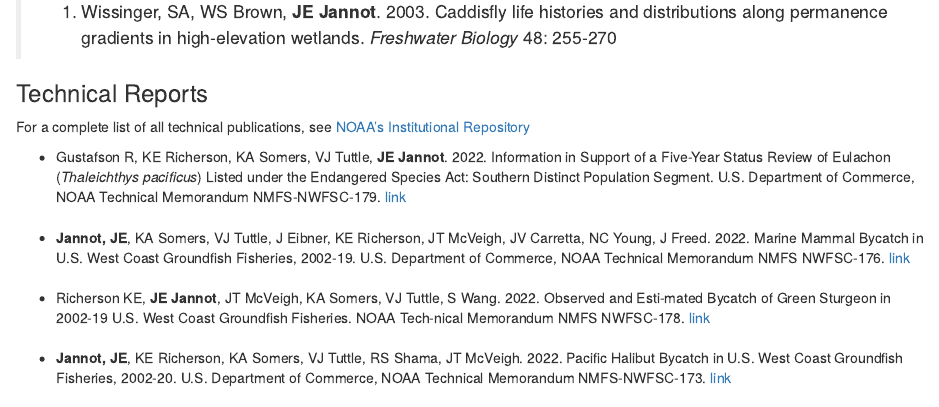
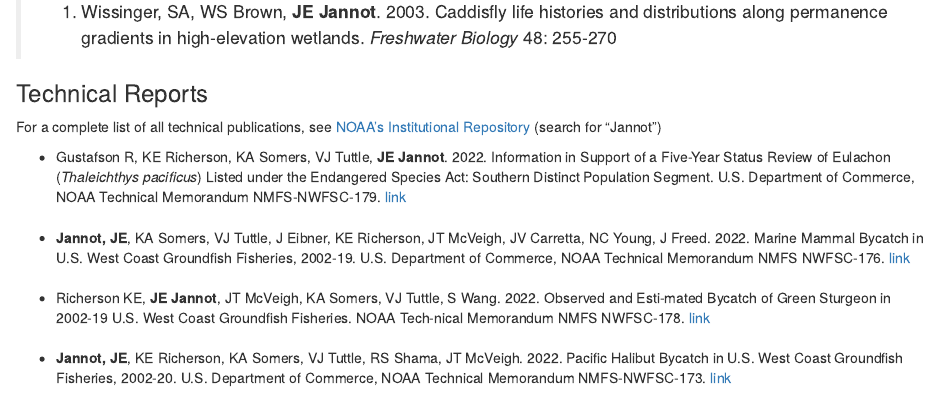
Before and after one commit to jjannot/jjannot.github.io, an R Markdown document (publications.Rmd): the page in a window 1100 px wide, from 2770 px down. Rendered offline with R 4.5, knitr and Pandoc, with nearby package versions; drawn as R Markdown's standard HTML page in place of the format the file asks for.

Commit message:
fix broken URL on Publications

```diff
--- a/publications.Rmd
+++ b/publications.Rmd
@@ -88,7 +88,7 @@ icon_link(
 >1. Wissinger, SA, WS Brown, **JE Jannot**. 2003. Caddisfly life histories and distributions along permanence gradients in high-elevation wetlands.  *Freshwater Biology* 48: 255-270
 
 <h3> Technical Reports </h3>
-For a complete list of all technical publications, see [NOAA's Institutional Repository](https://repository.library.noaa.gov/gsearch?fedora_terms1=Enter+keyword+or+phrase...&fedora_terms2=Enter+keyword+or+phrase...&fedora_terms3=Enter+keyword+or+phrase...&fedora_terms4=Enter+keyword+or+phrase...&fedora_terms5=&fedora_terms6=&fedora_terms7=&fedora_terms8=Enter+keyword+or+phrase...&fedora_terms9=&fedora_terms10=&fedora_terms11=Enter+keyword+or+phrase...&fedora_terms12=Jannot&edit-searchButtonAdvanced=Clicked&customMetadata=Select+one&customMetadataValue=Enter+keyword+or+phrase...&custom_fedora_term_dropdown_documentType_values=&custom_collection=&custom_fedora_term_dropdown_language_values=&custom_datepickerA=&custom_datepickerB=&customQueryBox=)
+For a complete list of all technical publications, see [NOAA's Institutional Repository](https://repository.library.noaa.gov/) (search for "Jannot")
 
 * Gustafson R, KE Richerson, KA Somers, VJ Tuttle, **JE Jannot**. 2022. Information in Support of a Five-Year Status Review of Eulachon (*Thaleichthys pacificus*) Listed under the Endangered Species Act: Southern Distinct Population Segment. U.S. Department of Commerce, NOAA Technical Memorandum NMFS-NWFSC-179. [link](https://doi.org/10.25923/p7mr-sk77)<br>
 <br>
```
Also changed, not shown: search.json, 2 other files.
